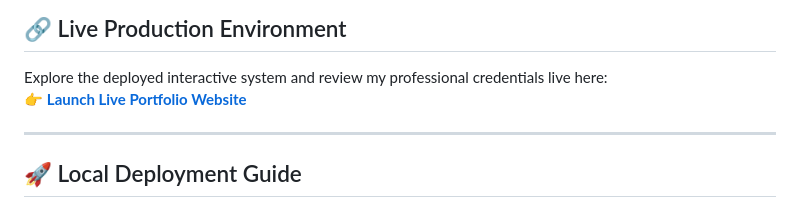
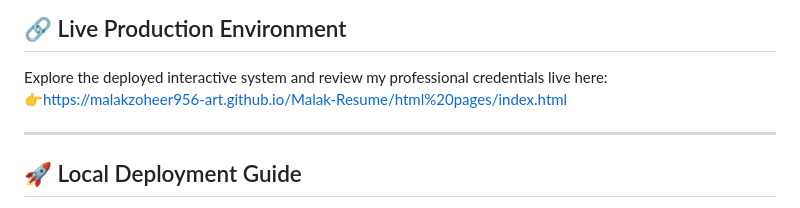
Before and after one commit to malakzoheer956-art/Malak-Resume, a Markdown page: README.md, the part around the change. GitHub-like rendering.

```diff
--- a/README.md
+++ b/README.md
@@ -39,7 +39,7 @@ My freelance and academic work focuses on delivering premium digital experiences
 
 ## 🔗 Live Production Environment
 Explore the deployed interactive system and review my professional credentials live here:
-👉 **[Launch Live Portfolio Website](https://malakzoheer956-art.github.io/Malak-Resume/html%20pages/index.html)**
+👉[https://malakzoheer956-art.github.io/Malak-Resume/html%20pages/index.html](https://malakzoheer956-art.github.io/Malak-Resume/html%20pages/index.html)
 
 ---
 
```
